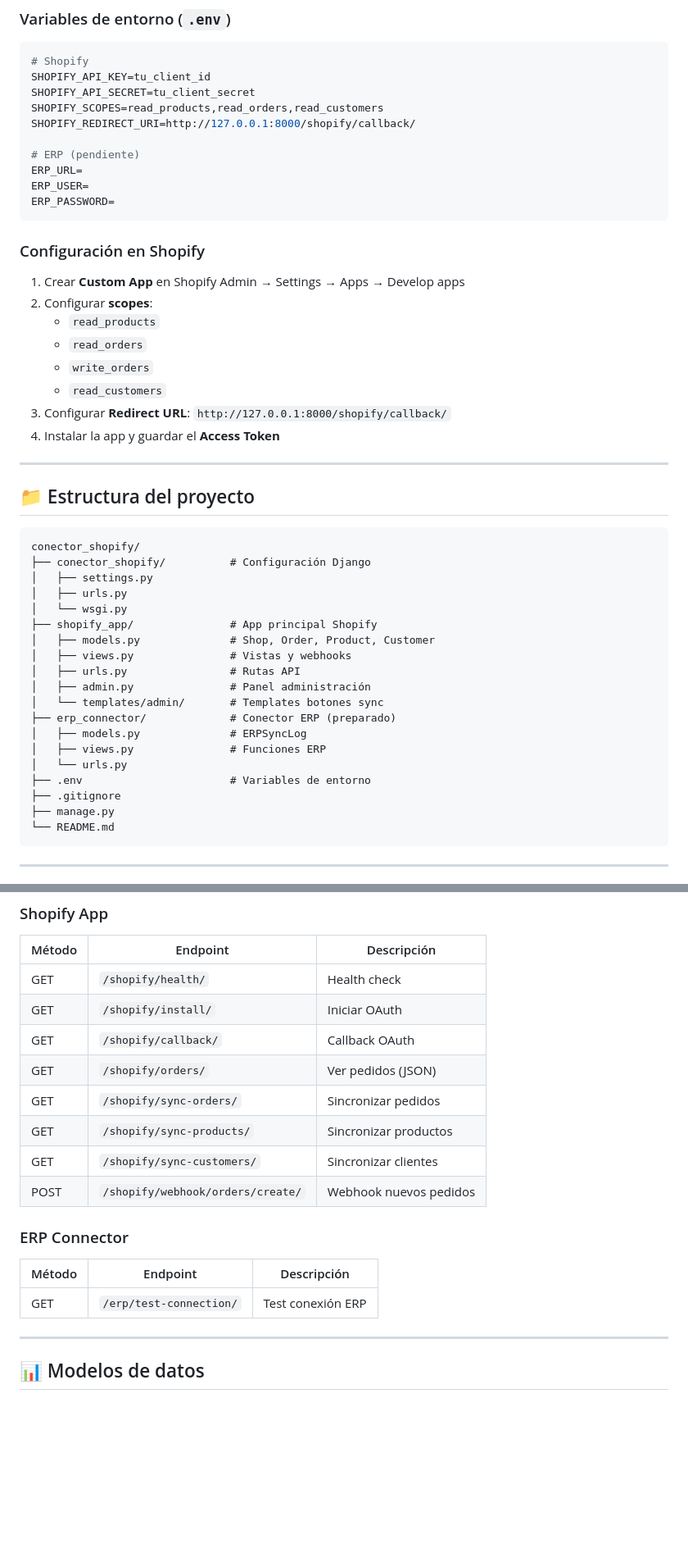
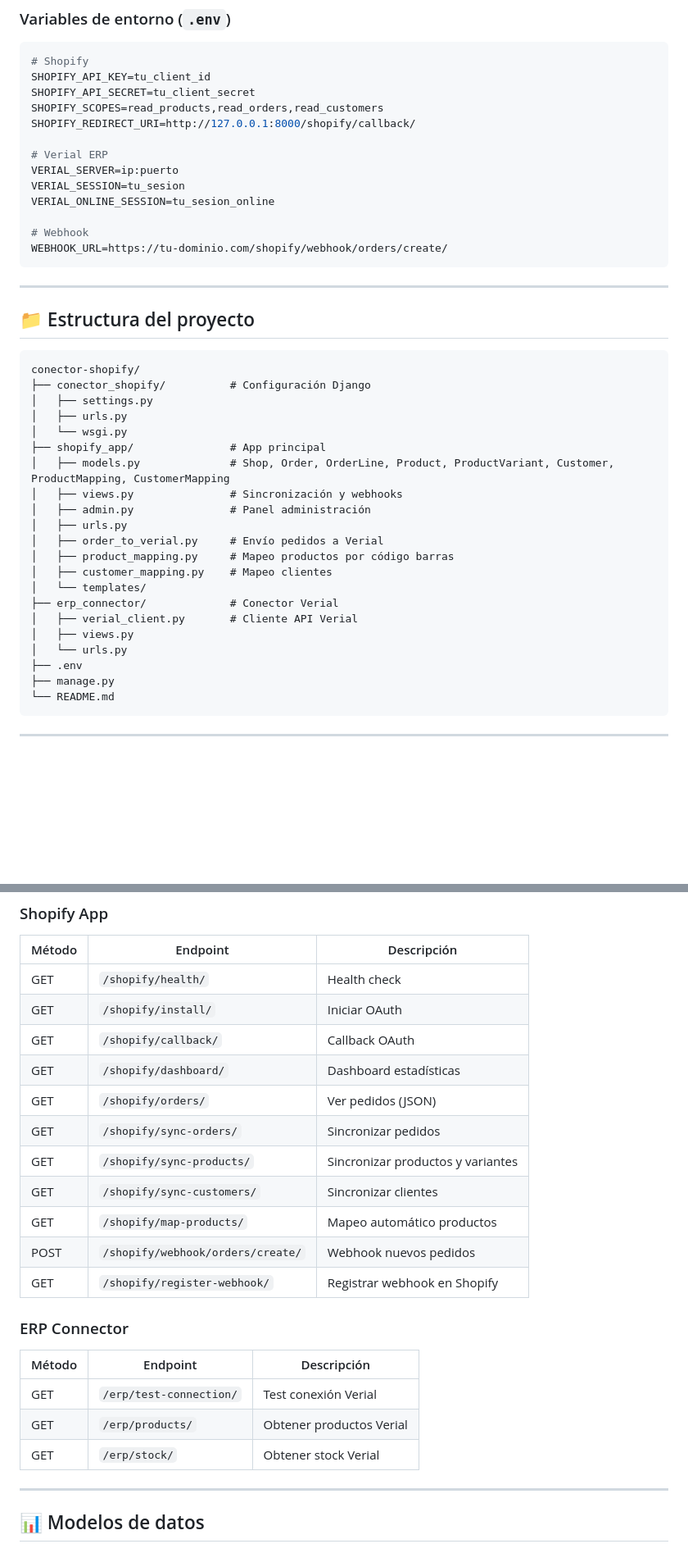
Before and after one commit to nut-tch/conector-shopify, a Markdown page: README.md, 2 parts joined by grey strips. Shown at 82% size. GitHub-like rendering; blank space fills up the shorter version.

````diff
--- a/README.md
+++ b/README.md
@@ -99,45 +105,39 @@ SHOPIFY_API_SECRET=tu_client_secret
 SHOPIFY_SCOPES=read_products,read_orders,read_customers
 SHOPIFY_REDIRECT_URI=http://127.0.0.1:8000/shopify/callback/
 
-# ERP (pendiente)
-ERP_URL=
-ERP_USER=
-ERP_PASSWORD=
+# Verial ERP
+VERIAL_SERVER=ip:puerto
+VERIAL_SESSION=tu_sesion
+VERIAL_ONLINE_SESSION=tu_sesion_online
+
+# Webhook
+WEBHOOK_URL=https://tu-dominio.com/shopify/webhook/orders/create/
 ```
-
-### Configuración en Shopify
-
-1. Crear **Custom App** en Shopify Admin → Settings → Apps → Develop apps
-2. Configurar **scopes**:
-   - `read_products`
-   - `read_orders`
-   - `write_orders`
-   - `read_customers`
-3. Configurar **Redirect URL**: `http://127.0.0.1:8000/shopify/callback/`
-4. Instalar la app y guardar el **Access Token**
 
 ---
 
 ## 📁 Estructura del proyecto
 
 ```
-conector_shopify/
+conector-shopify/
 ├── conector_shopify/          # Configuración Django
 │   ├── settings.py
 │   ├── urls.py
 │   └── wsgi.py
-├── shopify_app/               # App principal Shopify
-│   ├── models.py              # Shop, Order, Product, Customer
-│   ├── views.py               # Vistas y webhooks
-│   ├── urls.py                # Rutas API
+├── shopify_app/               # App principal
+│   ├── models.py              # Shop, Order, OrderLine, Product, ProductVariant, Customer, ProductMapping, CustomerMapping
+│   ├── views.py               # Sincronización y webhooks
 │   ├── admin.py               # Panel administración
-│   └── templates/admin/       # Templates botones sync
-├── erp_connector/             # Conector ERP (preparado)
-│   ├── models.py              # ERPSyncLog
-│   ├── views.py               # Funciones ERP
+│   ├── urls.py
+│   ├── order_to_verial.py     # Envío pedidos a Verial
+│   ├── product_mapping.py     # Mapeo productos por código barras
+│   ├── customer_mapping.py    # Mapeo clientes
+│   └── templates/
+├── erp_connector/             # Conector Verial
+│   ├── verial_client.py       # Cliente API Verial
+│   ├── views.py
 │   └── urls.py
-├── .env                       # Variables de entorno
-├── .gitignore
+├── .env
 ├── manage.py
 └── README.md
 ```
@@ -153,17 +153,22 @@ conector_shopify/
 | GET | `/shopify/health/` | Health check |
 | GET | `/shopify/install/` | Iniciar OAuth |
 | GET | `/shopify/callback/` | Callback OAuth |
+| GET | `/shopify/dashboard/` | Dashboard estadísticas |
 | GET | `/shopify/orders/` | Ver pedidos (JSON) |
 | GET | `/shopify/sync-orders/` | Sincronizar pedidos |
-| GET | `/shopify/sync-products/` | Sincronizar productos |
+| GET | `/shopify/sync-products/` | Sincronizar productos y variantes |
 | GET | `/shopify/sync-customers/` | Sincronizar clientes |
+| GET | `/shopify/map-products/` | Mapeo automático productos |
 | POST | `/shopify/webhook/orders/create/` | Webhook nuevos pedidos |
+| GET | `/shopify/register-webhook/` | Registrar webhook en Shopify |
 
 ### ERP Connector
 
 | Método | Endpoint | Descripción |
 |--------|----------|-------------|
-| GET | `/erp/test-connection/` | Test conexión ERP |
+| GET | `/erp/test-connection/` | Test conexión Verial |
+| GET | `/erp/products/` | Obtener productos Verial |
+| GET | `/erp/stock/` | Obtener stock Verial |
 
 ---
 
````
Also changed, not shown: other parts of README.md (+136 -44 lines).
